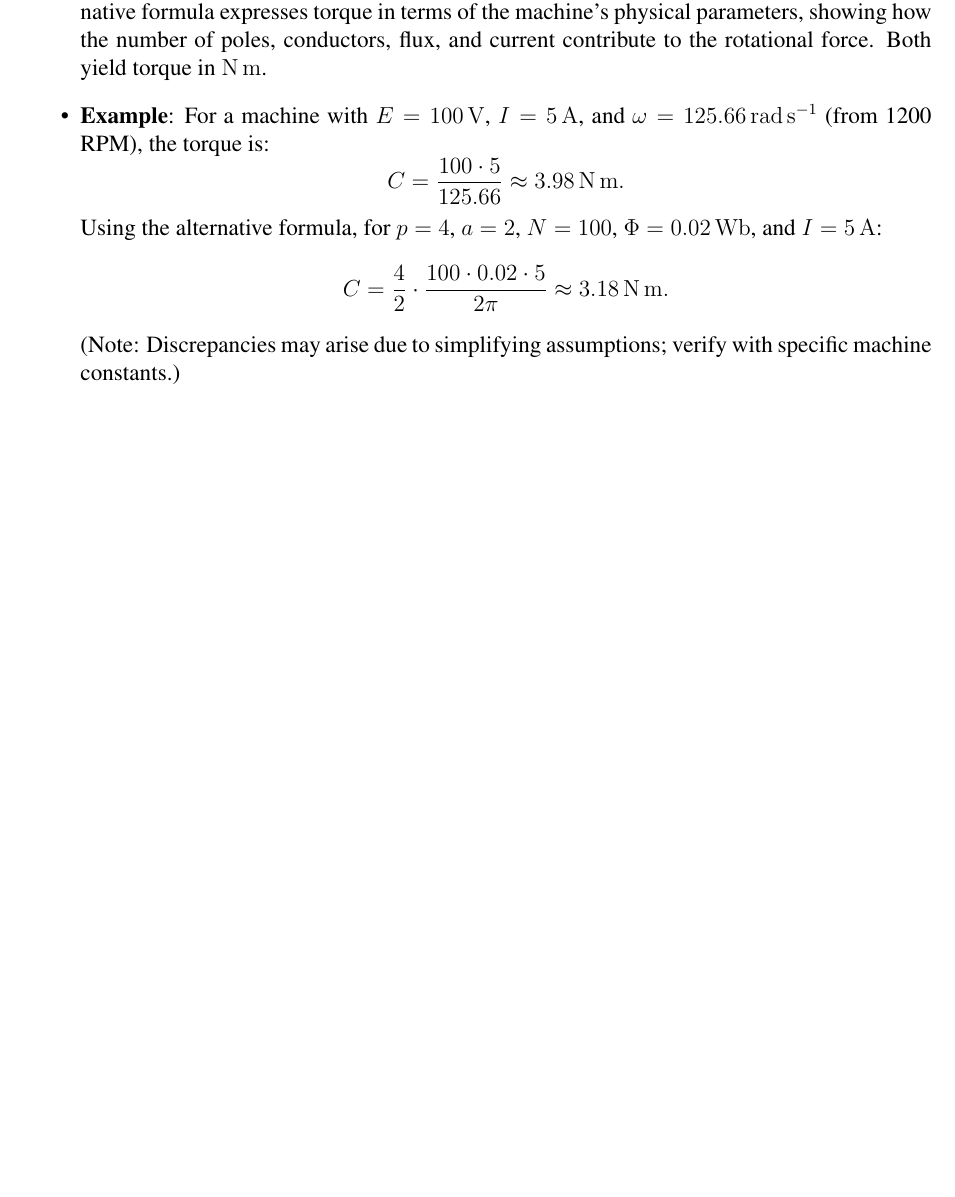
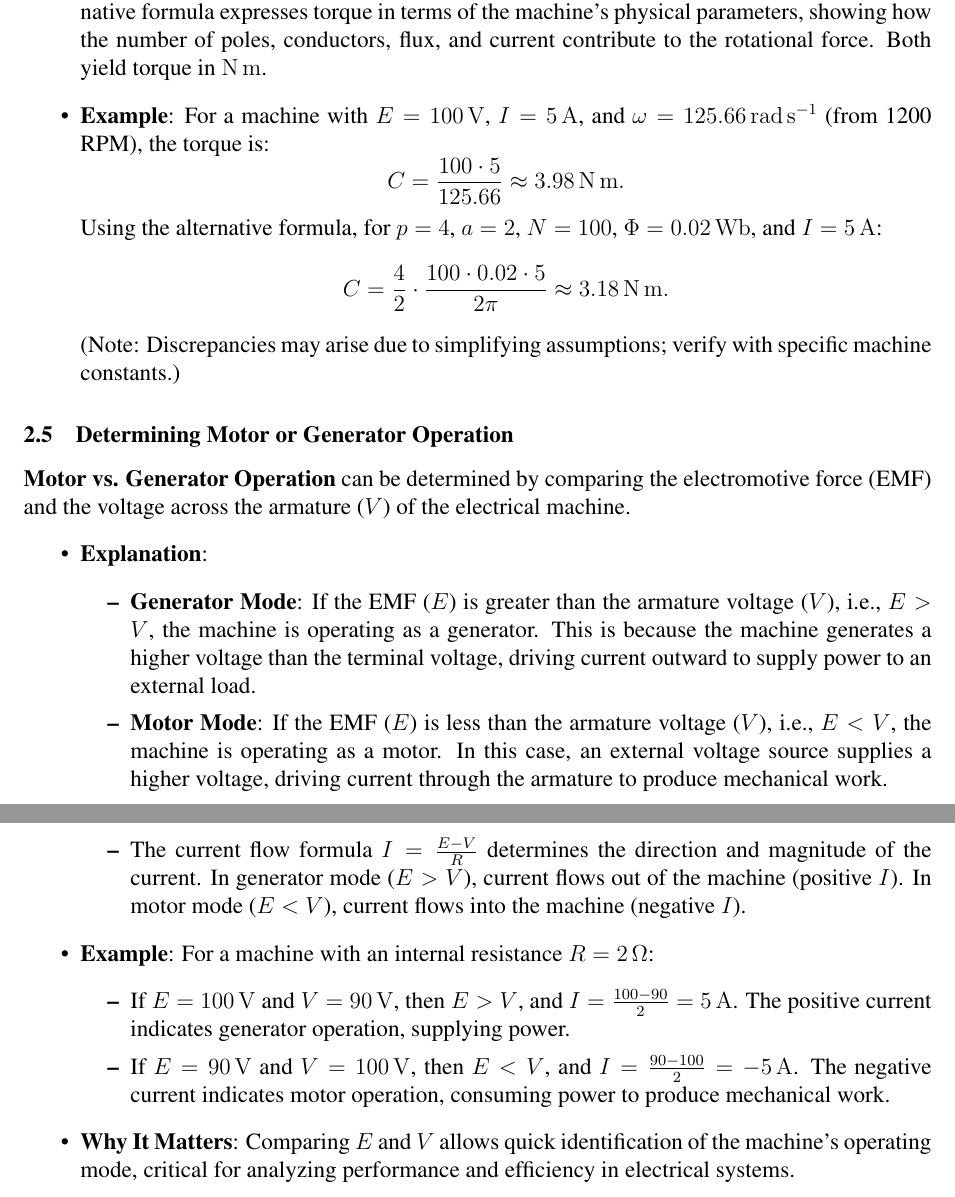
Before and after one commit to mdamansour/Electrical-Engineering-Summary, a LaTeX document (EE.tex): part of page 4 of 4 before the commit and two parts of pages 4 and 5 of 5 after it, the two joined at a grey line, cut so that both start at the same text, the shorter picture padded with empty space. Compiled offline with pdfLaTeX.

Commit message:
how to determine wther you're working in motor or generator mode

```diff
--- a/EE.tex
+++ b/EE.tex
@@ -138,4 +138,21 @@ This document provides a concise summary of key electrical engineering concepts
         (Note: Discrepancies may arise due to simplifying assumptions; verify with specific machine constants.)
 \end{itemize}
 
+\subsection{Determining Motor or Generator Operation}
+\concept{Motor vs. Generator Operation} can be determined by comparing the electromotive force (EMF) and the voltage across the armature (\(V\)) of the electrical machine.
+\begin{itemize}
+    \item \textbf{Explanation}:
+        \begin{itemize}
+            \item \textbf{Generator Mode}: If the EMF (\(E\)) is greater than the armature voltage (\(V\)), i.e., \(E > V\), the machine is operating as a generator. This is because the machine generates a higher voltage than the terminal voltage, driving current outward to supply power to an external load.
+            \item \textbf{Motor Mode}: If the EMF (\(E\)) is less than the armature voltage (\(V\)), i.e., \(E < V\), the machine is operating as a motor. In this case, an external voltage source supplies a higher voltage, driving current through the armature to produce mechanical work.
+            \item The current flow formula \(I = \frac{E - V}{R}\) determines the direction and magnitude of the current. In generator mode (\(E > V\)), current flows out of the machine (positive \(I\)). In motor mode (\(E < V\)), current flows into the machine (negative \(I\)).
+        \end{itemize}
+    \item \textbf{Example}: For a machine with an internal resistance \(R = \SI{2}{\ohm}\):
+        \begin{itemize}
+            \item If \(E = \SI{100}{\volt}\) and \(V = \SI{90}{\volt}\), then \(E > V\), and \(I = \frac{100 - 90}{2} = \SI{5}{\ampere}\). The positive current indicates generator operation, supplying power.
+            \item If \(E = \SI{90}{\volt}\) and \(V = \SI{100}{\volt}\), then \(E < V\), and \(I = \frac{90 - 100}{2} = \SI{-5}{\ampere}\). The negative current indicates motor operation, consuming power to produce mechanical work.
+        \end{itemize}
+    \item \textbf{Why It Matters}: Comparing \(E\) and \(V\) allows quick identification of the machine’s operating mode, critical for analyzing performance and efficiency in electrical systems.
+\end{itemize}
+
 \end{document}
```
Also changed, not shown: EE.pdf, EE.tex (2 more changed lines).
